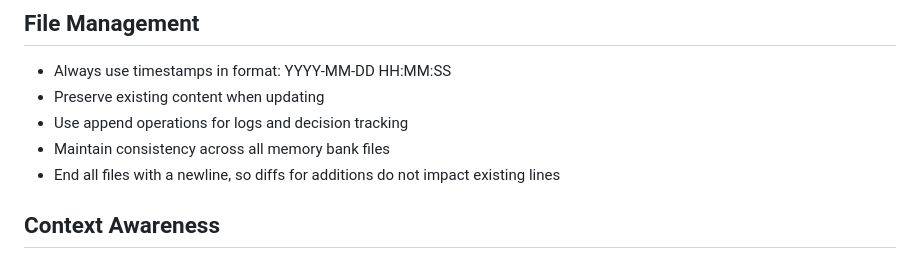
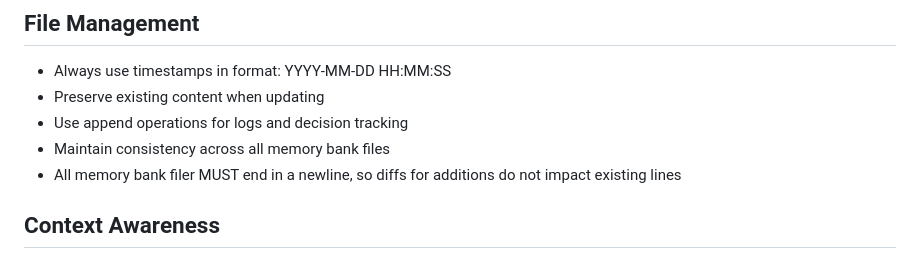
Before and after one commit to RHSeeger/blocks-game, a Markdown page: .github/instructions/memory-bank.instructions.md, the part around the change. Drawn GitHub-style.

```diff
--- a/memory-bank/memory-bank.md
+++ b/.github/instructions/memory-bank.instructions.md
@@ -58,7 +58,7 @@ When user types "Update Memory Bank" or "UMB":
 - Preserve existing content when updating
 - Use append operations for logs and decision tracking
 - Maintain consistency across all memory bank files
-- End all files with a newline, so diffs for additions do not impact existing lines
+- All memory bank filer MUST end in a newline, so diffs for additions do not impact existing lines
 
 ## Context Awareness
 - Reference memory bank content in responses when relevant
```
